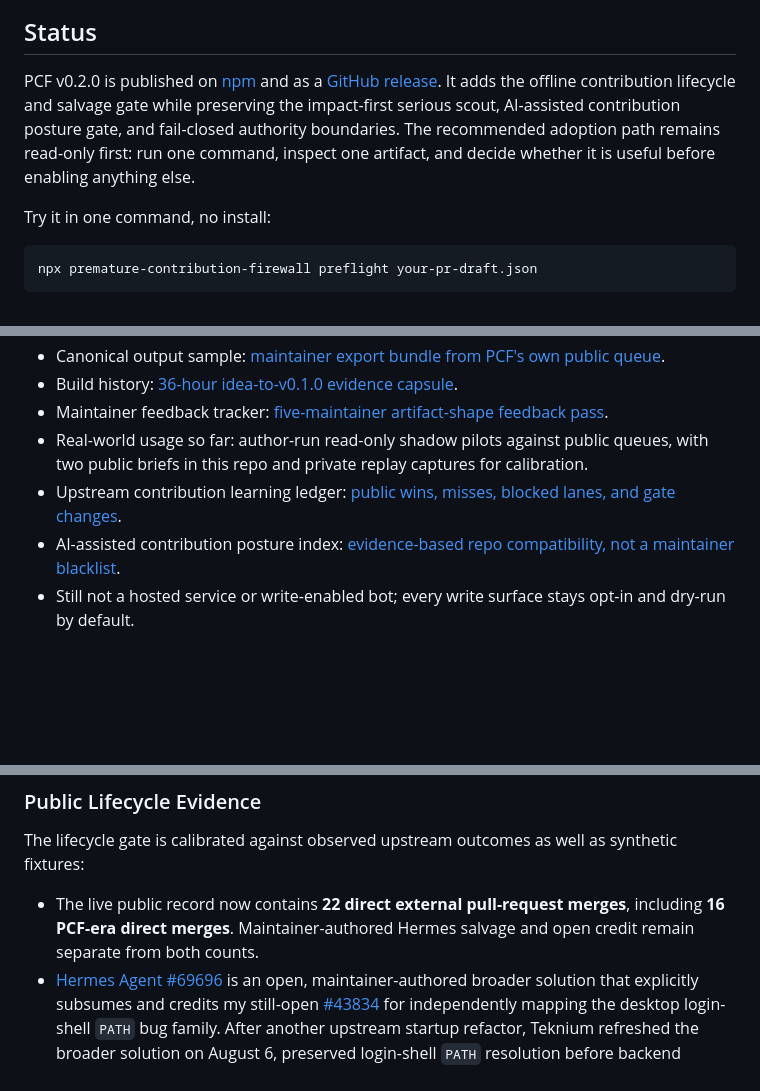
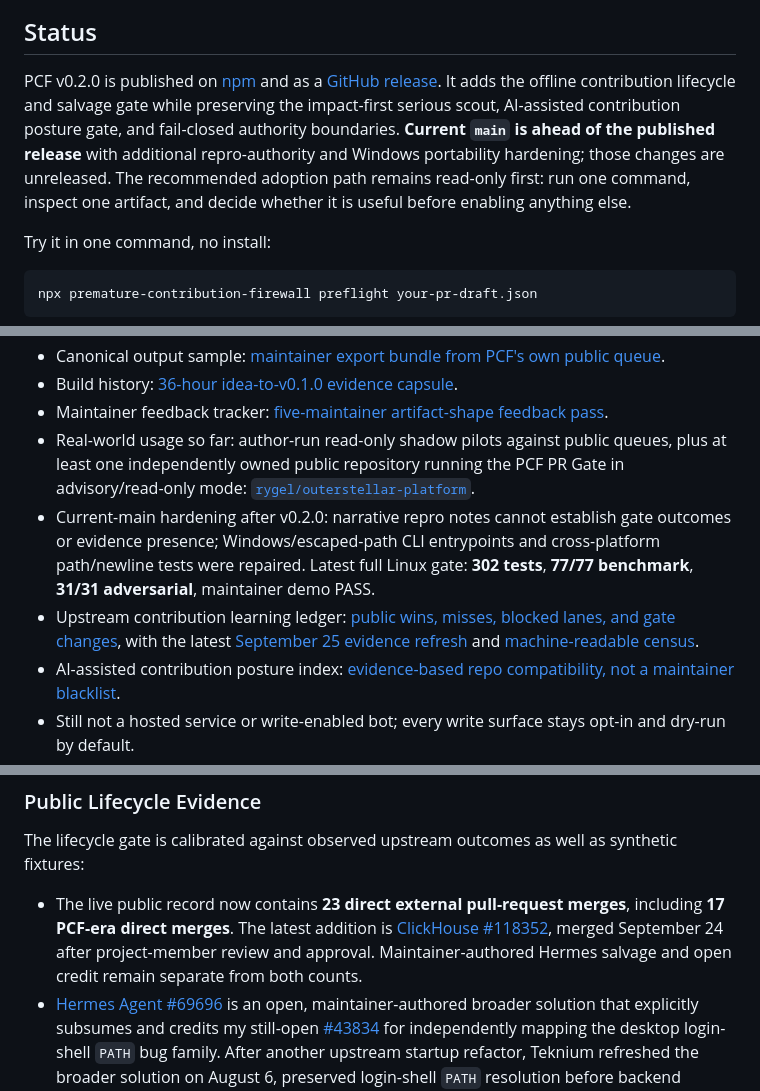
Before and after one commit to VrtxOmega/premature-contribution-firewall, a Markdown page: README.md, 3 parts joined by grey strips. Drawn GitHub-style; blank space fills up the shorter version.

Commit message:
docs: refresh PCF status and external evidence

```diff
--- a/README.md
+++ b/README.md
@@ -17,7 +17,7 @@ The output is a maintainer queue, not a vibe score: labels, repair checklists, r
 
 ## Status
 
-PCF v0.2.0 is published on [npm](https://www.npmjs.com/package/premature-contribution-firewall/v/0.2.0) and as a [GitHub release](https://github.com/VrtxOmega/premature-contribution-firewall/releases/tag/v0.2.0). It adds the offline contribution lifecycle and salvage gate while preserving the impact-first serious scout, AI-assisted contribution posture gate, and fail-closed authority boundaries. The recommended adoption path remains read-only first: run one command, inspect one artifact, and decide whether it is useful before enabling anything else.
+PCF v0.2.0 is published on [npm](https://www.npmjs.com/package/premature-contribution-firewall/v/0.2.0) and as a [GitHub release](https://github.com/VrtxOmega/premature-contribution-firewall/releases/tag/v0.2.0). It adds the offline contribution lifecycle and salvage gate while preserving the impact-first serious scout, AI-assisted contribution posture gate, and fail-closed authority boundaries. **Current `main` is ahead of the published release** with additional repro-authority and Windows portability hardening; those changes are unreleased. The recommended adoption path remains read-only first: run one command, inspect one artifact, and decide whether it is useful before enabling anything else.
 
 Try it in one command, no install:
 
@@ -35,8 +35,9 @@ Current public state:
 - Canonical output sample: [maintainer export bundle from PCF's own public queue](docs/MAINTAINER_EXPORT_SAMPLE.md).
 - Build history: [36-hour idea-to-v0.1.0 evidence capsule](docs/BUILD_ARC_36_HOURS.md).
 - Maintainer feedback tracker: [five-maintainer artifact-shape feedback pass](docs/MAINTAINER_FEEDBACK_TRACKER.md).
-- Real-world usage so far: author-run read-only shadow pilots against public queues, with two public briefs in this repo and private replay captures for calibration.
-- Upstream contribution learning ledger: [public wins, misses, blocked lanes, and gate changes](docs/UPSTREAM_CONTRIBUTION_LEDGER.md).
+- Real-world usage so far: author-run read-only shadow pilots against public queues, plus at least one independently owned public repository running the PCF PR Gate in advisory/read-only mode: [`rygel/outerstellar-platform`](https://github.com/rygel/outerstellar-platform/blob/main/.github/workflows/pcf-pr-gate.yml).
+- Current-main hardening after v0.2.0: narrative repro notes cannot establish gate outcomes or evidence presence; Windows/escaped-path CLI entrypoints and cross-platform path/newline tests were repaired. Latest full Linux gate: **302 tests**, **77/77 benchmark**, **31/31 adversarial**, maintainer demo PASS.
+- Upstream contribution learning ledger: [public wins, misses, blocked lanes, and gate changes](docs/UPSTREAM_CONTRIBUTION_LEDGER.md), with the latest [September 25 evidence refresh](docs/UPSTREAM_CONTRIBUTION_LEDGER_ADDENDUM_20260925.md) and [machine-readable census](docs/upstream-contribution-refresh-20260925.json).
 - AI-assisted contribution posture index: [evidence-based repo compatibility, not a maintainer blacklist](docs/AI_CONTRIBUTION_POSTURE_INDEX.md).
 - Still not a hosted service or write-enabled bot; every write surface stays opt-in and dry-run by default.
 - No target repository or maintainer listed in the pilot ledger is an endorsement.
@@ -168,7 +169,7 @@ The fixture corpus at [`fixtures/contribution-lifecycle-cases.json`](fixtures/co
 
 The lifecycle gate is calibrated against observed upstream outcomes as well as synthetic fixtures:
 
-- The live public record now contains **22 direct external pull-request merges**, including **16 PCF-era direct merges**. Maintainer-authored Hermes salvage and open credit remain separate from both counts.
+- The live public record now contains **23 direct external pull-request merges**, including **17 PCF-era direct merges**. The latest addition is [ClickHouse #118352](https://github.com/ClickHouse/ClickHouse/pull/118352), merged September 24 after project-member review and approval. Maintainer-authored Hermes salvage and open credit remain separate from both counts.
 - [Hermes Agent #69696](https://github.com/NousResearch/hermes-agent/pull/69696) is an open, maintainer-authored broader solution that explicitly subsumes and credits my still-open [#43834](https://github.com/NousResearch/hermes-agent/pull/43834) for independently mapping the desktop login-shell `PATH` bug family. After another upstream startup refactor, Teknium refreshed the broader solution on August 6, preserved login-shell `PATH` resolution before backend selection and spawn, and reported clean TypeScript plus 12/12 shell-path tests; required CI is green. Neither PR is counted as a merge. The event demonstrates the difference between an aging point patch and a diagnosis that survives into a better system-wide design.
 - [Karakeep #2864](https://github.com/karakeep-app/karakeep/pull/2864) merged on July 26, 2026 and shipped in [Karakeep 0.33.1](https://github.com/karakeep-app/karakeep/releases/tag/v0.33.1), whose release notes credit `VrtxOmega` for both the screenshot-scrolling fix and the earlier IPv6 browser-host fix in [#2863](https://github.com/karakeep-app/karakeep/pull/2863). The one-line, component-local overflow correction was validated by the project's format, lint, typecheck, test, diff-check, and pre-commit gates. The long review queue did not broaden the patch or produce a requested technical rework.
 - [Kaoto forms #104](https://github.com/KaotoIO/forms/pull/104) merged into `1.x` on July 27, 2026 after project-member approval. The two-file fix traced a downstream Kaoto empty-state report to the owning shared forms package, removed an impossible “switch to All” instruction when `All` was already selected, and added focused regression coverage. The review produced no requested technical rework.
```
Also changed, not shown: other parts of README.md (+3 -1 lines).
